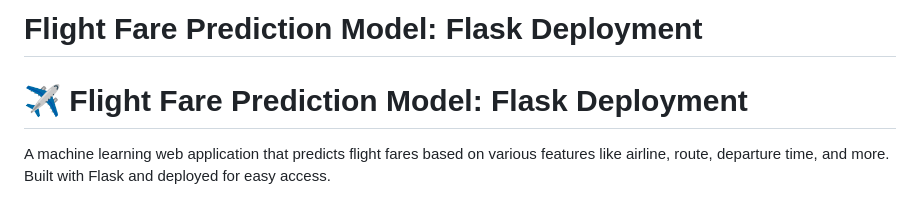
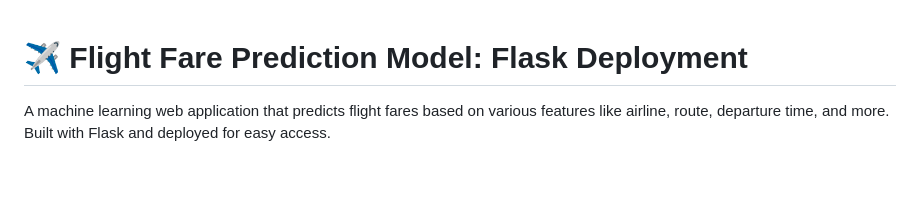
Before and after one commit to Bytebandit-011/Flight-Price-Prediction, a Markdown page: README.md, the part around the change. Drawn GitHub-style; blank space fills up the shorter version.

```diff
--- a/README.md
+++ b/README.md
@@ -1,5 +1,3 @@
-
-# Flight Fare Prediction Model: Flask Deployment
 
 # ✈️ Flight Fare Prediction Model: Flask Deployment
 
```
